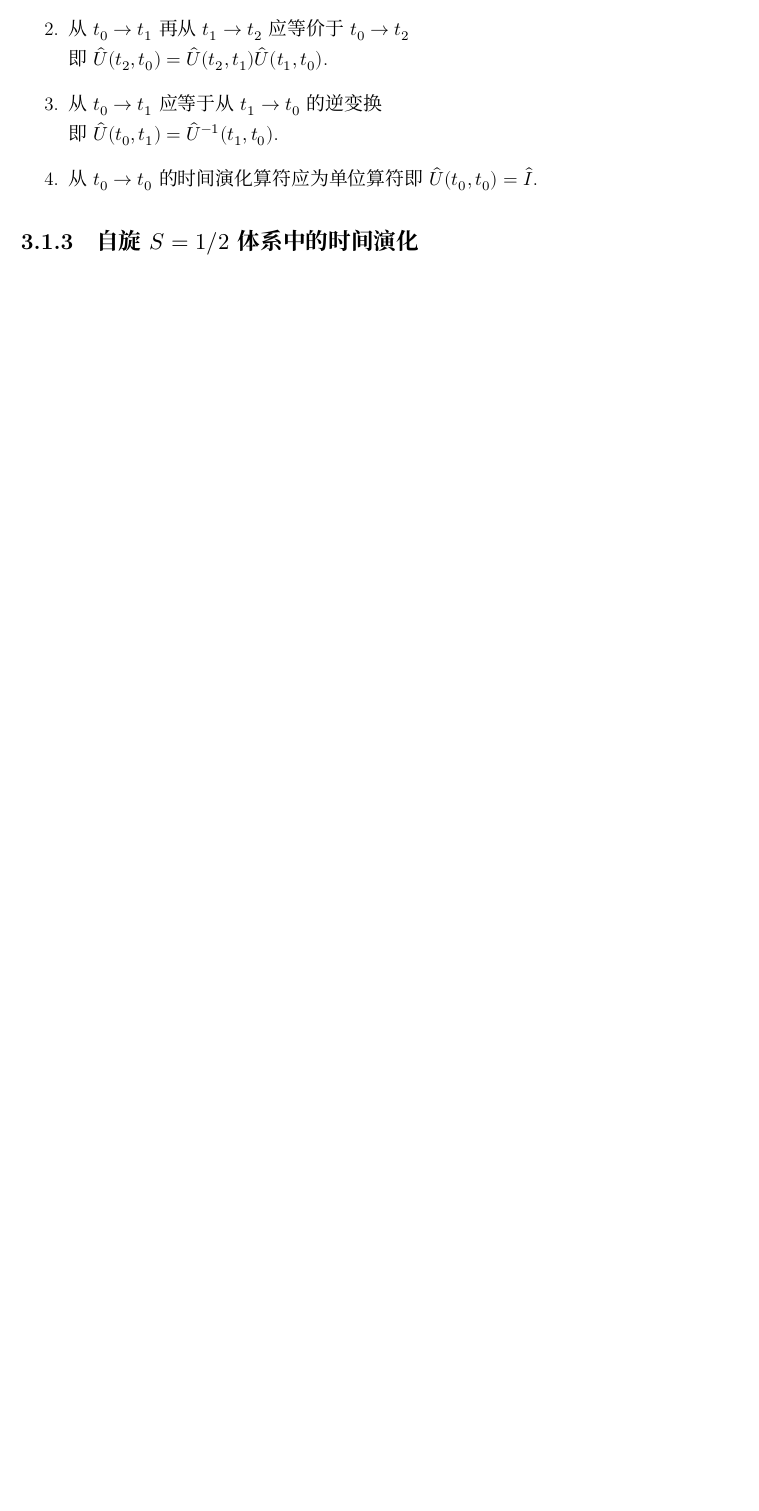
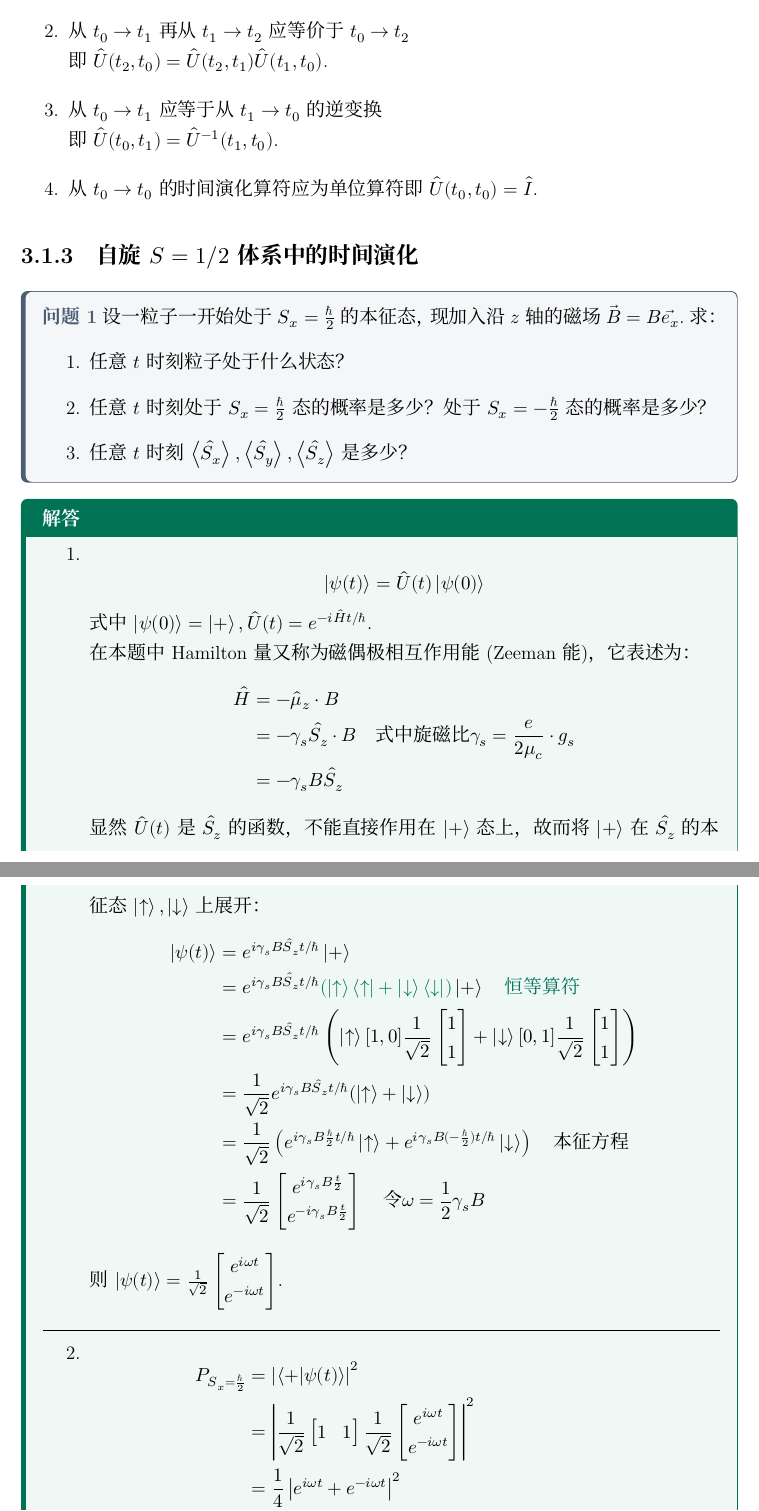
Before and after one commit to Muelsyse700/Quantum-Mechanics-Note, a LaTeX book (main-note.tex, which reads chapter/chapter3.tex): part of page 57 of 57 before the commit and two parts of pages 57 and 58 of 60 after it, the two joined at a grey line, cut so that both start at the same text, the shorter picture padded with empty space. Compiled offline with XeLaTeX; a missing font is replaced by an installed copy or a similar font.

Commit message:
更新至3.1时间演化算符

```diff
--- a/chapter/chapter3.tex
+++ b/chapter/chapter3.tex
@@ -36,3 +36,38 @@
 \end{enumerate}
 
 \subsection{\texorpdfstring{自旋$S=1/2$体系中的时间演化}{自旋S等于1/2体系中的时间演化}}
+\begin{question}
+    设一粒子一开始处于$S_x=\frac{\hbar}{2}$的本征态，现加入沿$z$轴的磁场$\vec{B}=B\vec{e_x}$.求：
+    \begin{enumerate}
+        \item 任意$t$时刻粒子处于什么状态？
+        \item 任意$t$时刻处于$S_x=\frac{\hbar}{2}$态的概率是多少？处于$S_x=-\frac{\hbar}{2}$态的概率是多少？
+        \item 任意$t$时刻$\expval{\hat{S}_x},\expval{\hat{S}_y},\expval{\hat{S}_z}$是多少？
+    \end{enumerate}
+\end{question}
+\begin{solution}
+    \begin{enumerate}
+        \item $$\ket{\psi(t)} = \hat{U}(t)\ket{\psi(0)}$$
+        式中$\ket{\psi(0)} = \ket{+},\hat{U}(t) = e^{-i\hat{H}t/\hbar}$. \\
+        在本题中Hamilton量又称为磁偶极相互作用能(Zeeman能)，它表述为：
+        \[\begin{aligned}
+        \hat{H} &= -\hat{\mu}_z \cdot B \\
+        &= -\gamma_s \hat{S}_z \cdot B \quad \text{式中旋磁比 } \gamma_s = \frac{e}{2\mu_c} \cdot g_s \\
+        &= -\gamma_s B \hat{S}_z
+        \end{aligned}\]
+        显然 $\hat{U}(t)$ 是 $\hat{S}_z$ 的函数，不能直接作用在 $\ket{+}$ 态上，故而将 $\ket{+}$ 在 $\hat{S}_z$ 的本征态 $\ket{\uparrow}, \ket{\downarrow}$ 上展开：
+        \[\begin{aligned}
+        \ket{\psi(t)} &= e^{i\gamma_s B \hat{S}_z t / \hbar} \ket{+} \\
+        &= e^{i\gamma_s B \hat{S}_z t / \hbar} \textcolor{GreenDeep}{(\ket{\uparrow}\bra{\uparrow} + \ket{\downarrow}\bra{\downarrow})} \ket{+} \quad \textcolor{GreenDeep}{\text{恒等算符}} \\
+        &= e^{i\gamma_s B \hat{S}_z t / \hbar} \left( \ket{\uparrow} [1, 0] \frac{1}{\sqrt{2}} \begin{bmatrix} 1 \\ 1 \end{bmatrix} + \ket{\downarrow} [0, 1] \frac{1}{\sqrt{2}} \begin{bmatrix} 1 \\ 1 \end{bmatrix} \right) \\
+        &= \frac{1}{\sqrt{2}} e^{i\gamma_s B \hat{S}_z t / \hbar} (\ket{\uparrow} + \ket{\downarrow}) \\
+        &= \frac{1}{\sqrt{2}} \left( e^{i\gamma_s B \frac{\hbar}{2} t / \hbar} \ket{\uparrow} + e^{i\gamma_s B (-\frac{\hbar}{2}) t / \hbar} \ket{\downarrow} \right) \quad \text{本征方程} \\
+        &= \frac{1}{\sqrt{2}} \begin{bmatrix} e^{i \gamma_s B \frac{t}{2}} \\ e^{-i \gamma_s B \frac{t}{2}} \end{bmatrix} \quad \text{令 } \omega = \frac{1}{2} \gamma_s B
+        \end{aligned}\]
+        则$\ket{\psi(t)} = \frac{1}{\sqrt{2}} \begin{bmatrix} e^{i\omega t} \\ e^{-i\omega t} \end{bmatrix}$.
+
+        \vspace{1em}\hrule
+
+        \item \[\begin{aligned}
+        P_{S_x=\frac{\hbar}{2}} &= \left| \braket{+}{\psi(t)} \right|^2 \\
+        &= \left| \frac{1}{\sqrt{2}} \begin{bmatrix} 1 & 1 \end{bmatrix} \frac{1}{\sqrt{2}} \begin{bmatrix} e^{i\omega t} \\ e^{-i\omega t} \end{bmatrix} \right|^2 \\
+        &= \frac{1}{4} \left| e^{i\omega t} + e^{-i\omega t} \right|^2 \\
@@ -38,0 +99,2 @@
+    \end{enumerate}
+\end{solution}
```
Also changed, not shown: chapter/chapter3.tex (55 more changed lines).
